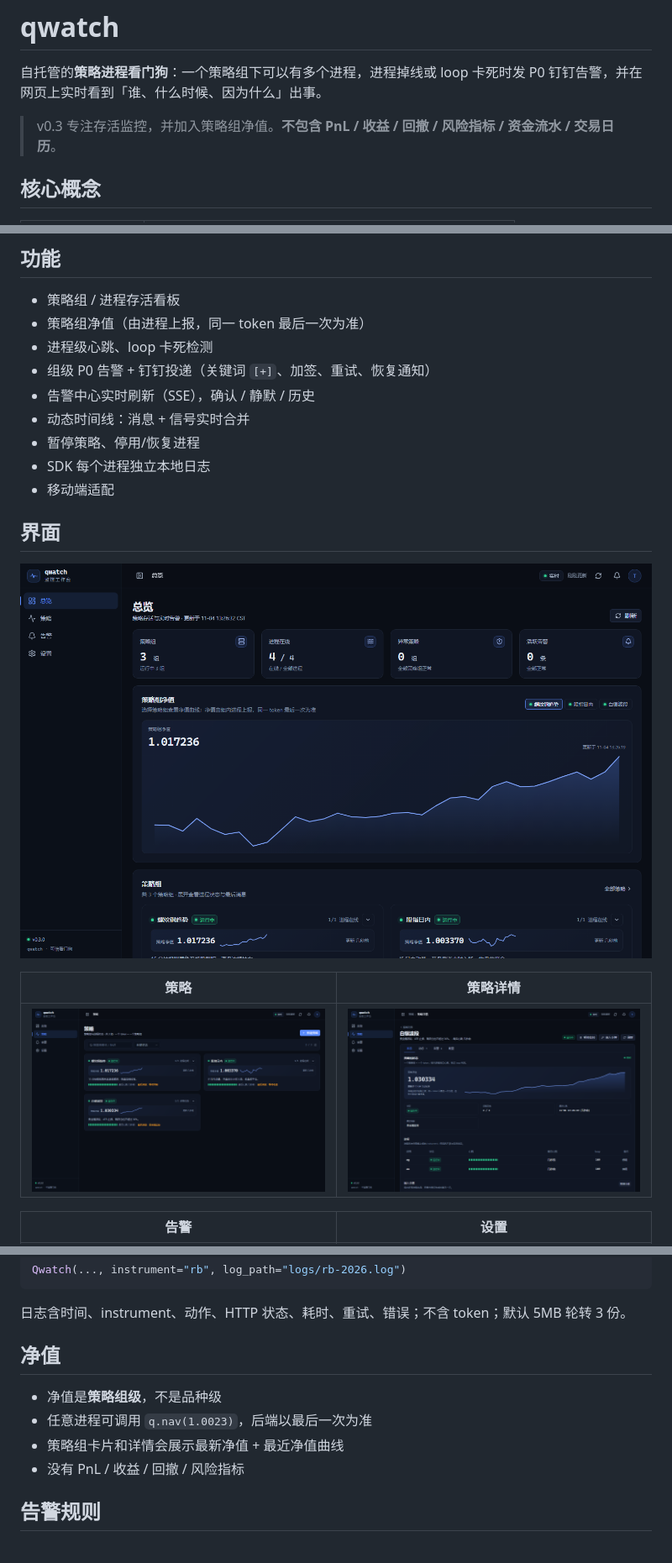
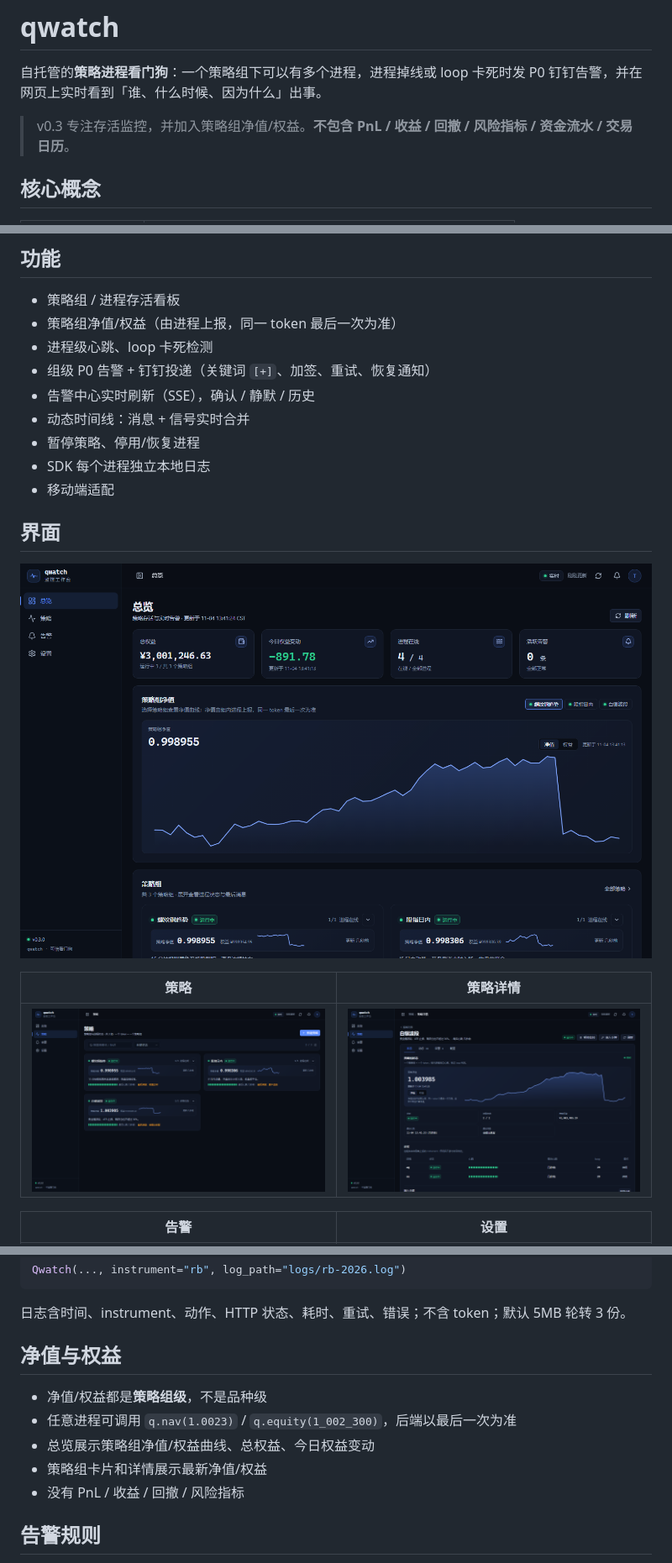
Before and after one commit to 1033095780/qwatch, a Markdown page: README.md, 3 parts joined by grey strips. Shown at 84% size. Rendered like a GitHub page; pictures changed too: screenshots/overview.png, screenshots/strategies.png, screenshots/strategy-detail.png.

Commit message:
feat: restore equity dashboard and strategy nav/equity charts

```diff
--- a/README.md
+++ b/README.md
@@ -2,7 +2,7 @@
 
 自托管的**策略进程看门狗**：一个策略组下可以有多个进程，进程掉线或 loop 卡死时发 P0 钉钉告警，并在网页上实时看到「谁、什么时候、因为什么」出事。
 
-> v0.3 专注存活监控，并加入策略组净值。**不包含 PnL / 收益 / 回撤 / 风险指标 / 资金流水 / 交易日历**。
+> v0.3 专注存活监控，并加入策略组净值/权益。**不包含 PnL / 收益 / 回撤 / 风险指标 / 资金流水 / 交易日历**。
 
 ## 核心概念
 
@@ -19,7 +19,7 @@
 ## 功能
 
 - 策略组 / 进程存活看板
-- 策略组净值（由进程上报，同一 token 最后一次为准）
+- 策略组净值/权益（由进程上报，同一 token 最后一次为准）
 - 进程级心跳、loop 卡死检测
 - 组级 P0 告警 + 钉钉投递（关键词 `[+]`、加签、重试、恢复通知）
 - 告警中心实时刷新（SSE），确认 / 静默 / 历史
@@ -150,11 +151,12 @@ Qwatch(..., instrument="rb", log_path="logs/rb-2026.log")
 
 日志含时间、instrument、动作、HTTP 状态、耗时、重试、错误；不含 token；默认 5MB 轮转 3 份。
 
-## 净值
+## 净值与权益
 
-- 净值是**策略组级**，不是品种级
-- 任意进程可调用 `q.nav(1.0023)`，后端以最后一次为准
-- 策略组卡片和详情会展示最新净值 + 最近净值曲线
+- 净值/权益都是**策略组级**，不是品种级
+- 任意进程可调用 `q.nav(1.0023)` / `q.equity(1_002_300)`，后端以最后一次为准
+- 总览展示策略组净值/权益曲线、总权益、今日权益变动
+- 策略组卡片和详情展示最新净值/权益
 - 没有 PnL / 收益 / 回撤 / 风险指标
 
 ## 告警规则
```
Also changed, not shown: other parts of README.md (+2 -1 lines), sdk/python/README.md (+3 -2 lines), 9 other files.
